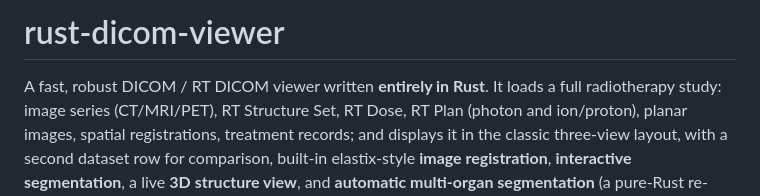
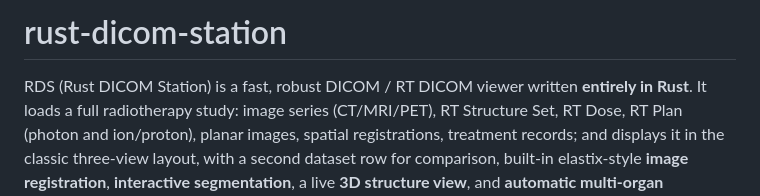
Before and after one commit to alexprotom/rust-dicom-station, a Markdown page: README.md, the part around the change. Rendered like a GitHub page.

Commit message:
new name

```diff
--- a/README.md
+++ b/README.md
@@ -1,6 +1,6 @@
-# rust-dicom-viewer
+# rust-dicom-station
 
-A fast, robust DICOM / RT DICOM viewer written **entirely in Rust**. It
+RDS (Rust DICOM Station) is a fast, robust DICOM / RT DICOM viewer written **entirely in Rust**. It
 loads a full radiotherapy study: image series (CT/MRI/PET), RT Structure
 Set, RT Dose, RT Plan (photon and ion/proton), planar images, spatial
 registrations, treatment records; and displays it in the classic
```
